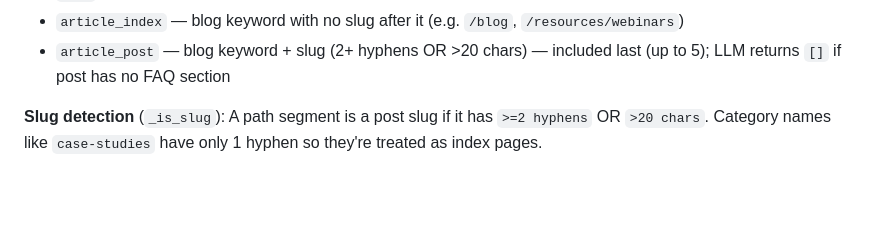
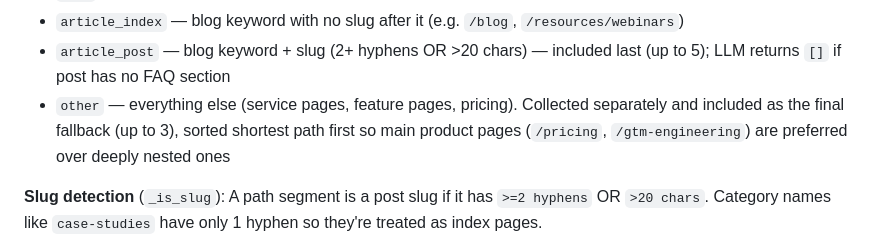
Before and after one commit to avien19/faq-scraper, a Markdown page: CLAUDE.md, the part around the change. Rendered like a GitHub page; blank space fills up the shorter version.

```diff
--- a/CLAUDE.md
+++ b/CLAUDE.md
@@ -94,6 +94,7 @@ The static HTTP source is critical for sites like Aroflo (Webflow) where accordi
 - `home` — root path
 - `article_index` — blog keyword with no slug after it (e.g. `/blog`, `/resources/webinars`)
 - `article_post` — blog keyword + slug (2+ hyphens OR >20 chars) — included last (up to 5); LLM returns `[]` if post has no FAQ section
+- `other` — everything else (service pages, feature pages, pricing). Collected separately and included as the final fallback (up to 3), sorted shortest path first so main product pages (`/pricing`, `/gtm-engineering`) are preferred over deeply nested ones
 
 **Slug detection** (`_is_slug`): A path segment is a post slug if it has `>=2 hyphens` OR `>20 chars`. Category names like `case-studies` have only 1 hyphen so they're treated as index pages.
 
```
Also changed, not shown: steps.md (+11 -7 lines).
